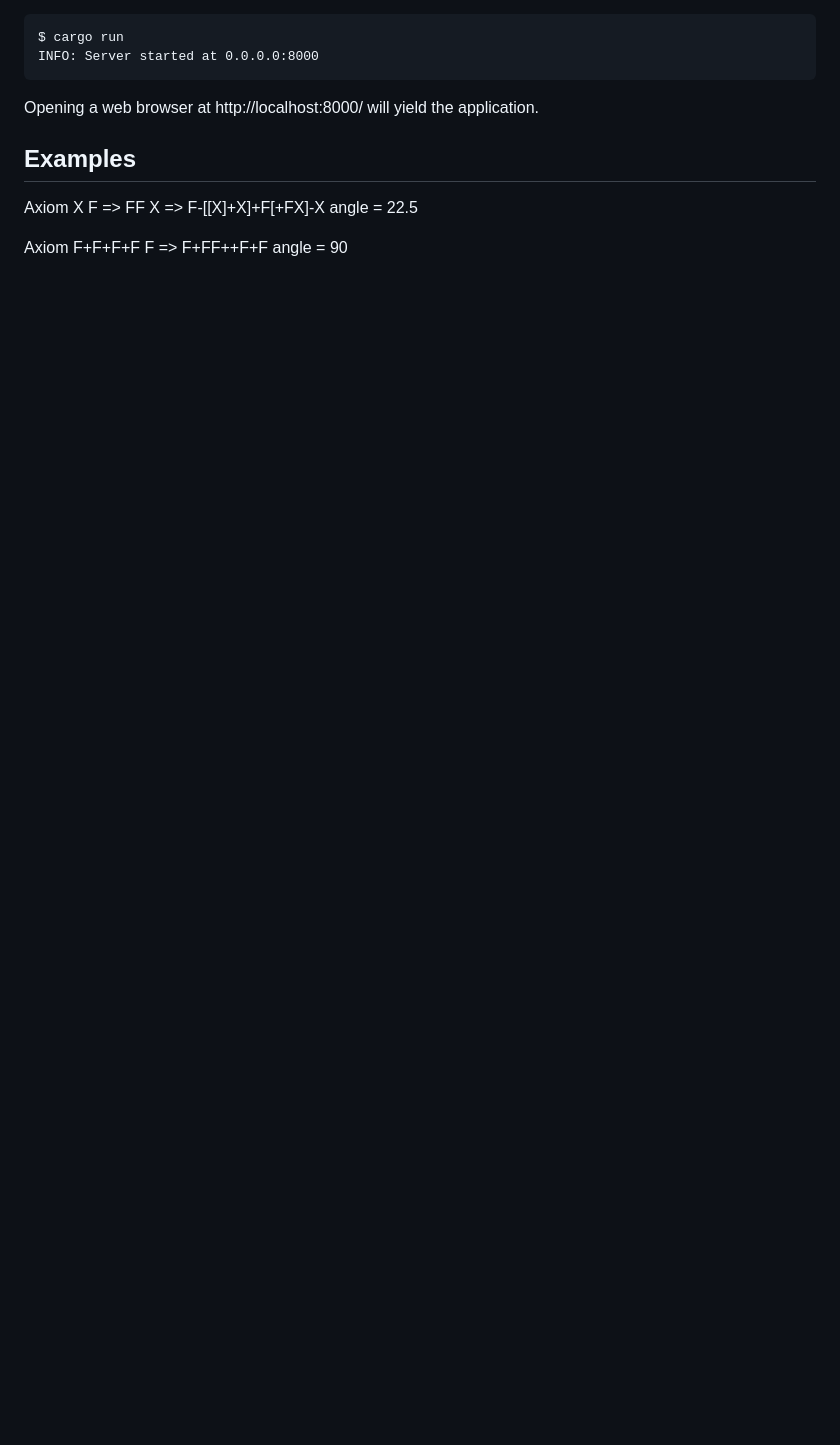
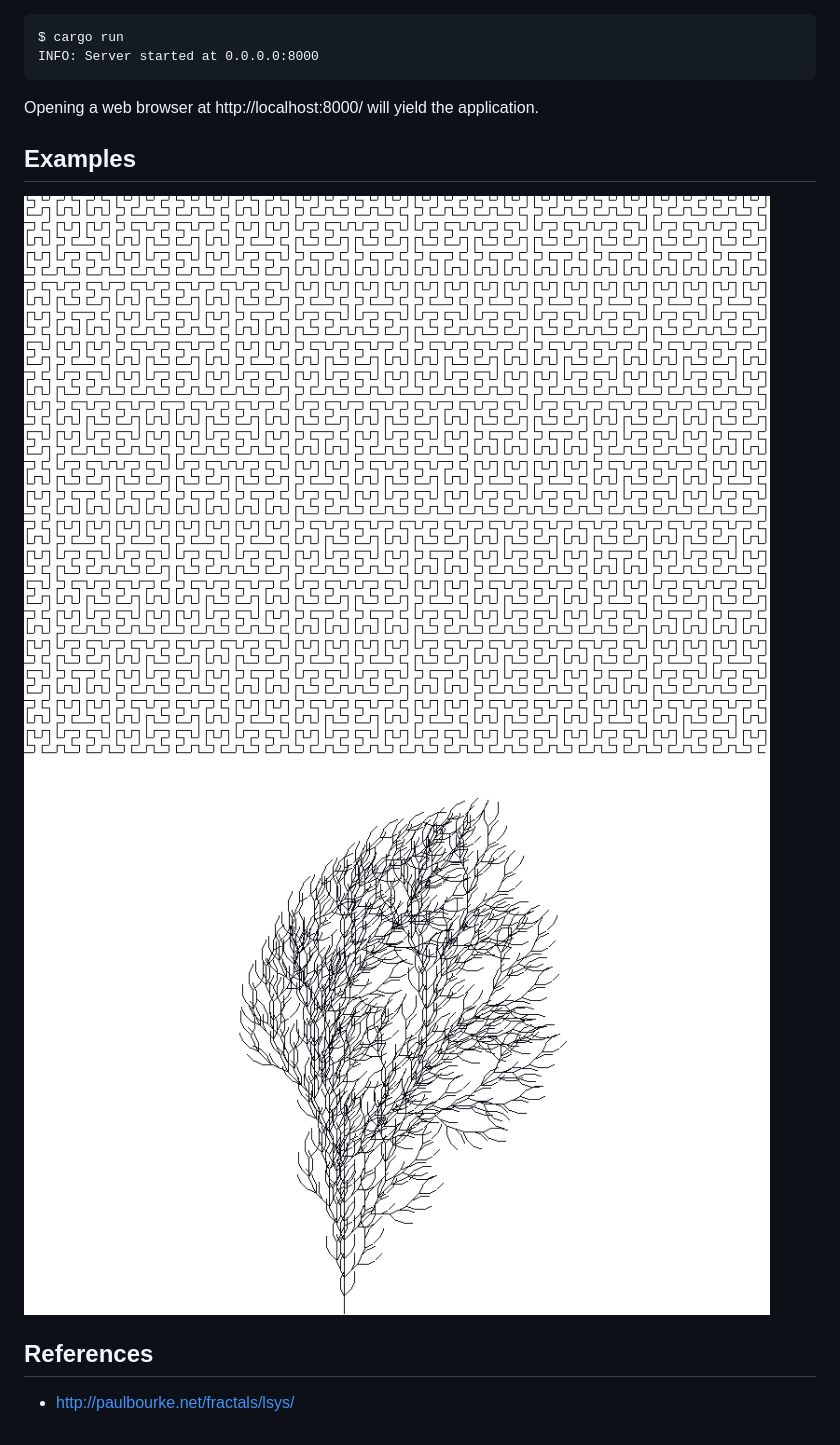
Before and after one commit to Janko-dev/lindgram, a Markdown page: README.md, the part around the change printed below. Rendered like a GitHub page; pictures changed too: images/hilbert.png (added), images/tree.png (added); blank space fills up the shorter version.

```diff
--- a/README.md
+++ b/README.md
@@ -25,11 +36,8 @@ Opening a web browser at http://localhost:8000/ will yield the application.
 
 ## Examples
 
-Axiom X
-F => FF
-X => F-[[X]+X]+F[+FX]-X
-angle = 22.5
+![hilbert](images/hilbert.png)
+![tree](images/tree.png)
 
-Axiom F+F+F+F
-F => F+FF++F+F
-angle = 90
+## References
+- http://paulbourke.net/fractals/lsys/
```
Also changed, not shown: other parts of README.md (+14 -3 lines), 2 other files.
